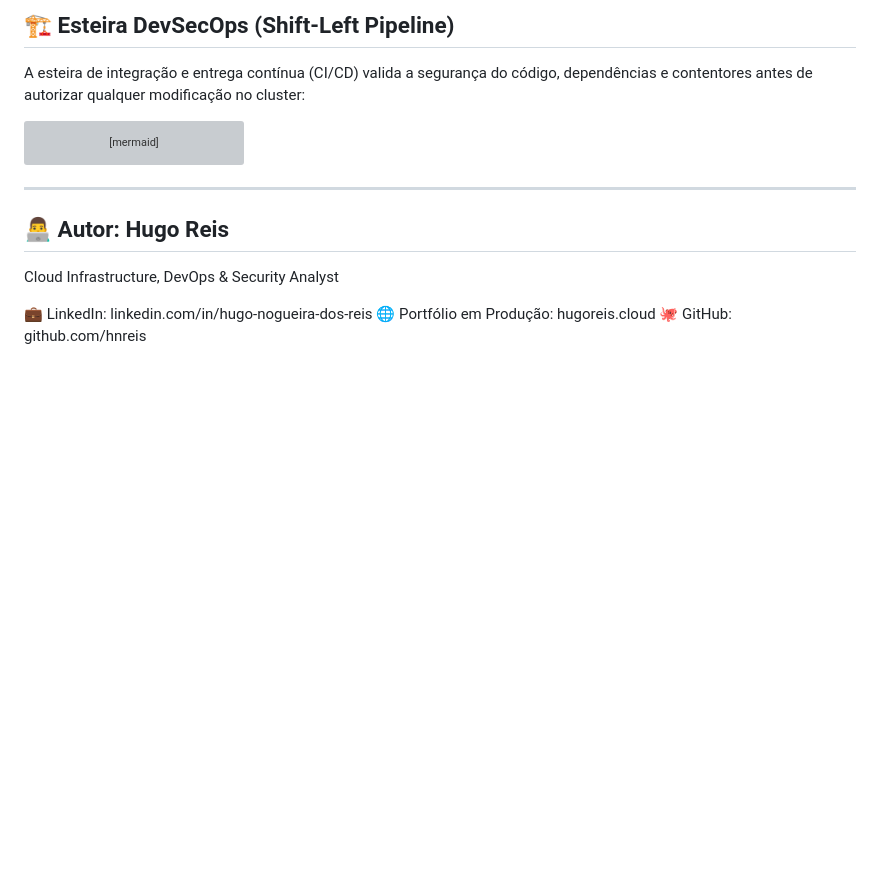
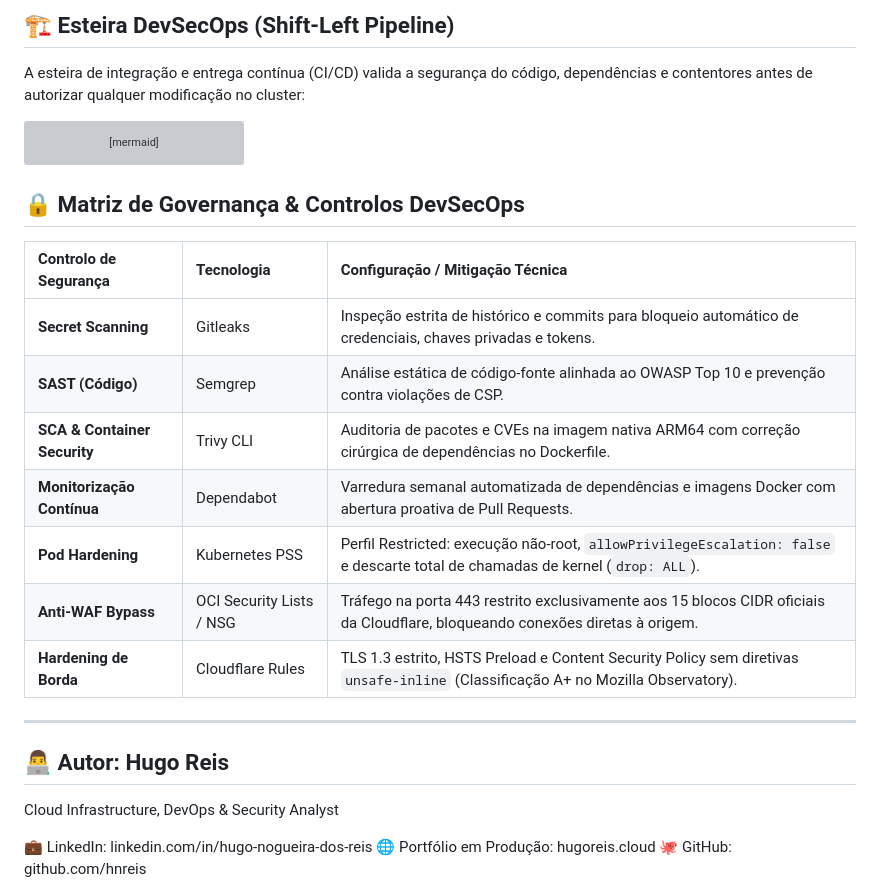
Before and after one commit to hnreis/hugoreis-cloud, a Markdown page: README.pt-BR.md, the part around the change. Rendered like a GitHub page; blank space fills up the shorter version; grey boxes are pictures that could not be loaded.

````diff
--- a/README.pt-BR.md
+++ b/README.pt-BR.md
@@ -142,6 +142,17 @@ flowchart TD
     class Auth,Deploy,PSS cd;
     class Prod prod;
 ```
+## 🔒 Matriz de Governança & Controlos DevSecOps
+
+| Controlo de Segurança | Tecnologia | Configuração / Mitigação Técnica |
+| :--- | :--- | :--- |
+| **Secret Scanning** | Gitleaks | Inspeção estrita de histórico e commits para bloqueio automático de credenciais, chaves privadas e tokens. |
+| **SAST (Código)** | Semgrep | Análise estática de código-fonte alinhada ao OWASP Top 10 e prevenção contra violações de CSP. |
+| **SCA & Container Security** | Trivy CLI | Auditoria de pacotes e CVEs na imagem nativa ARM64 com correção cirúrgica de dependências no Dockerfile. |
+| **Monitorização Contínua** | Dependabot | Varredura semanal automatizada de dependências e imagens Docker com abertura proativa de Pull Requests. |
+| **Pod Hardening** | Kubernetes PSS | Perfil Restricted: execução não-root, `allowPrivilegeEscalation: false` e descarte total de chamadas de kernel (`drop: ALL`). |
+| **Anti-WAF Bypass** | OCI Security Lists / NSG | Tráfego na porta 443 restrito exclusivamente aos 15 blocos CIDR oficiais da Cloudflare, bloqueando conexões diretas à origem. |
+| **Hardening de Borda** | Cloudflare Rules | TLS 1.3 estrito, HSTS Preload e Content Security Policy sem diretivas `unsafe-inline` (Classificação A+ no Mozilla Observatory). |
 ---
 ## 👨‍💻 Autor: Hugo Reis
 Cloud Infrastructure, DevOps & Security Analyst
````
